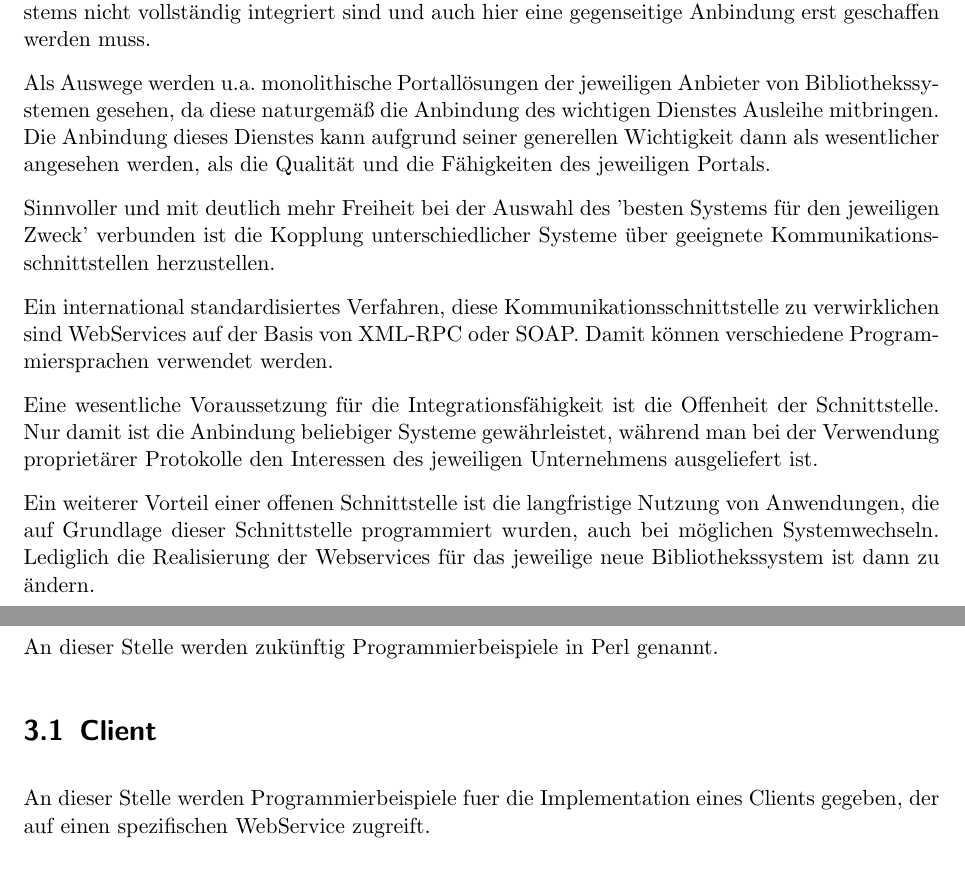
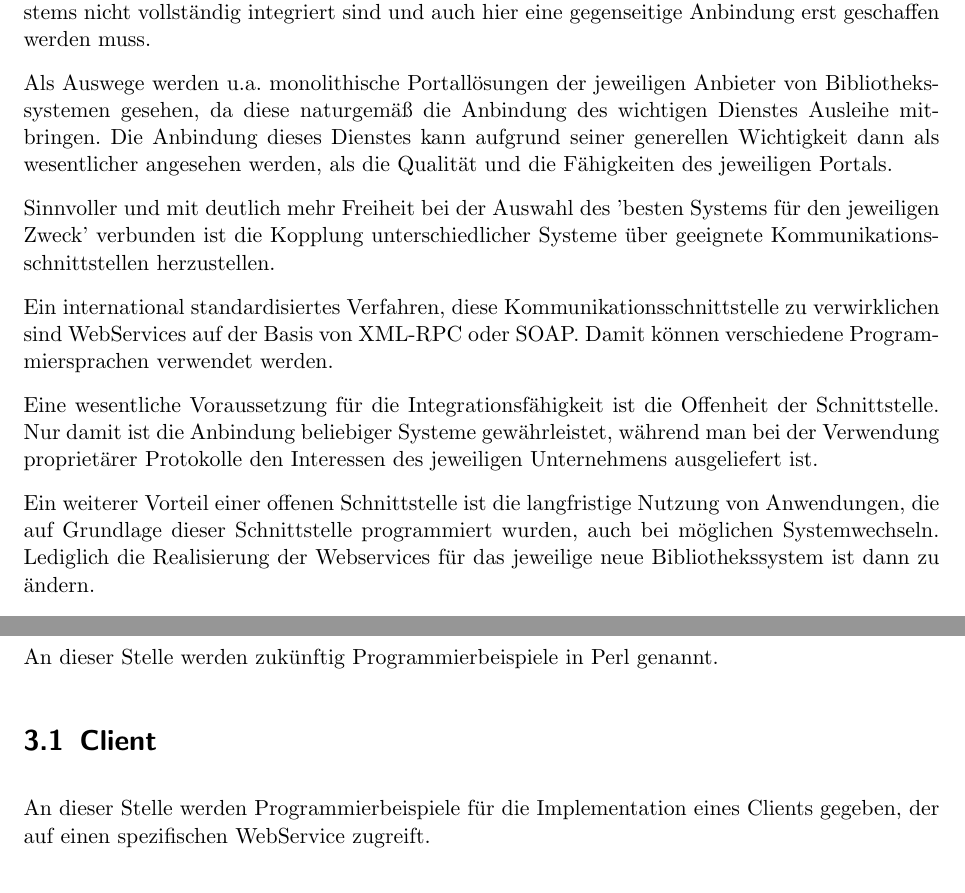
Before and after one commit to BackupTheBerlios/openbib, a LaTeX book (olws/doc/de/technical/olws-technical.tex): two parts of pages 5 and 11 of 11, joined at a grey line, cut so that both start at the same text. Compiled offline with pdfLaTeX; the source files are stored in an older character set and shown here as Unicode; a LaTeX package or settings file that is missing is left out.

Commit message:
Trennhilfen beigefuegt

```diff
--- a/olws/doc/de/technical/olws-technical.tex
+++ b/olws/doc/de/technical/olws-technical.tex
@@ -94,7 +94,7 @@ integriert sind und auch hier eine gegenseitige Anbindung erst
 geschaffen werden muss.
 
 Als Auswege werden u.a. monolithische Portallösungen der jeweiligen
-Anbieter von Bibliothekssystemen gesehen, da diese naturgemäß die
+Anbieter von Bibliotheks\-sys\-temen gesehen, da diese naturgemäß die
 Anbindung des wichtigen Dienstes Ausleihe mitbringen. Die Anbindung
 dieses Dienstes kann aufgrund seiner generellen Wichtigkeit dann als
 wesentlicher angesehen werden, als die Qualität und die Fähigkeiten
@@ -102,13 +102,13 @@ des jeweiligen Portals.
 
 Sinnvoller und mit deutlich mehr Freiheit bei der Auswahl des 'besten
 Systems für den jeweiligen Zweck' verbunden ist die Kopplung
-unterschiedlicher Systeme über geeignete Kommunikationsschnittstellen
+unterschiedlicher Systeme über geeignete Kommunikations\-schnitt\-stellen
 herzustellen.
 
 Ein international standardisiertes Verfahren, diese
-Kommunikationsschnittstelle zu verwirklichen sind WebServices auf der
+Kommunikations\-schnitt\-stelle zu verwirklichen sind WebServices auf der
 Basis von XML-RPC oder SOAP. Damit können verschiedene
-Programmiersprachen verwendet werden.
+Program\-mier\-spra\-chen verwendet werden.
 
 Eine wesentliche Voraussetzung für die Integrationsfähigkeit ist die
 Offenheit der Schnittstelle. Nur damit ist die Anbindung beliebiger
@@ -119,7 +119,7 @@ ist.
 Ein weiterer Vorteil einer offenen Schnittstelle ist die langfristige
 Nutzung von Anwendungen, die auf Grundlage dieser Schnittstelle
 programmiert wurden, auch bei möglichen Systemwechseln. Lediglich die
-Realisierung der Webservices für das jeweilige neue Bibliothekssystem
+Realisierung der Webservices für das jeweilige neue Bibliotheks\-system
 ist dann zu ändern.
 
 Aus diesem 'Freiheitsgedanken' heraus und der entsprechenden konkreten
@@ -309,7 +309,7 @@ An dieser Stelle werden zuk"unftig Programmierbeispiele in Perl genannt.
 
 \section{Client}
 
-An dieser Stelle werden Programmierbeispiele fuer die Implementation
+An dieser Stelle werden Programmierbeispiele f"ur die Implementation
 eines Clients gegeben, der auf einen spezifischen WebService zugreift.
 
 \section{Server}
```
Also changed, not shown: olws/doc/de/technical/olws-technical.tex (10 more changed lines).
